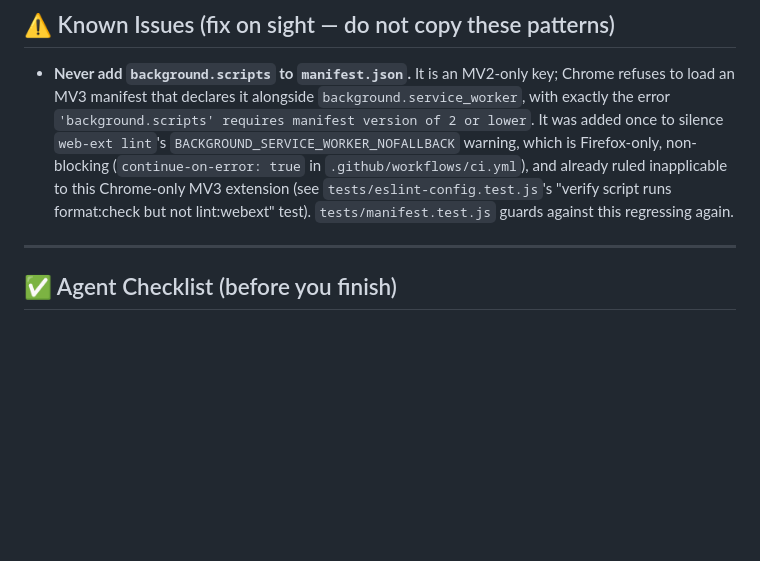
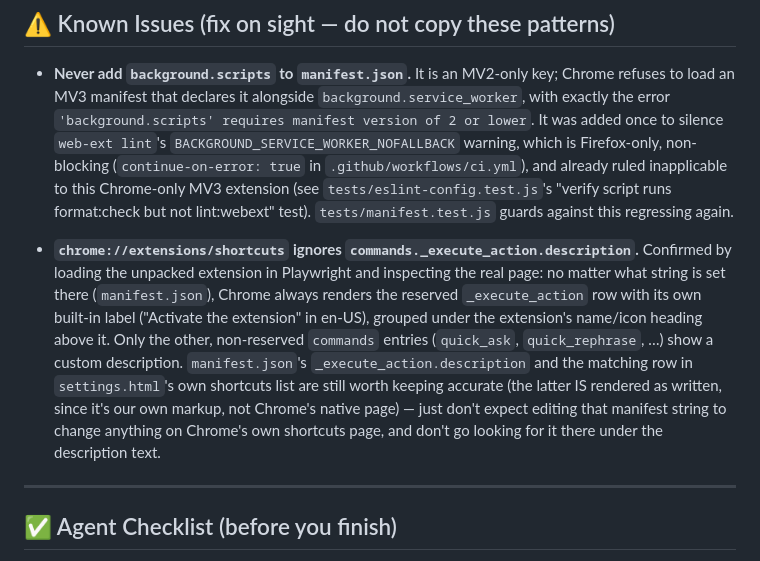
Before and after one commit to ddtcorex/omni-ai, a Markdown page: AGENTS.md, the part around the change. GitHub-like rendering; blank space fills up the shorter version.

Commit message:
docs: document that Chrome ignores _execute_action's custom description
Confirmed by loading the unpacked extension in a real Chromium instance
and inspecting chrome://extensions/shortcuts: the previous fix to
_execute_action's manifest description (4cebf5f) has no effect there.
Chrome always renders that reserved command with its own hardcoded
"Activate the extension" label, regardless of what description string
is set. Only settings.html's own shortcuts list (our markup) reflects
the custom text. Documented so a future agent doesn't retry the same
fix expecting a different result.

Co-Authored-By: Claude Sonnet 5 <noreply@anthropic.com>

```diff
--- a/AGENTS.md
+++ b/AGENTS.md
@@ -222,6 +222,8 @@ for the exact invocations; keep them in sync with this gate.
 
 - **Never add `background.scripts` to `manifest.json`.** It is an MV2-only key; Chrome refuses to load an MV3 manifest that declares it alongside `background.service_worker`, with exactly the error `'background.scripts' requires manifest version of 2 or lower`. It was added once to silence `web-ext lint`'s `BACKGROUND_SERVICE_WORKER_NOFALLBACK` warning, which is Firefox-only, non-blocking (`continue-on-error: true` in `.github/workflows/ci.yml`), and already ruled inapplicable to this Chrome-only MV3 extension (see `tests/eslint-config.test.js`'s "verify script runs format:check but not lint:webext" test). `tests/manifest.test.js` guards against this regressing again.
 
+- **`chrome://extensions/shortcuts` ignores `commands._execute_action.description`.** Confirmed by loading the unpacked extension in Playwright and inspecting the real page: no matter what string is set there (`manifest.json`), Chrome always renders the reserved `_execute_action` row with its own built-in label ("Activate the extension" in en-US), grouped under the extension's name/icon heading above it. Only the other, non-reserved `commands` entries (`quick_ask`, `quick_rephrase`, …) show a custom description. `manifest.json`'s `_execute_action.description` and the matching row in `settings.html`'s own shortcuts list are still worth keeping accurate (the latter IS rendered as written, since it's our own markup, not Chrome's native page) — just don't expect editing that manifest string to change anything on Chrome's own shortcuts page, and don't go looking for it there under the description text.
+
 ---
 
 ## ✅ Agent Checklist (before you finish)
```
